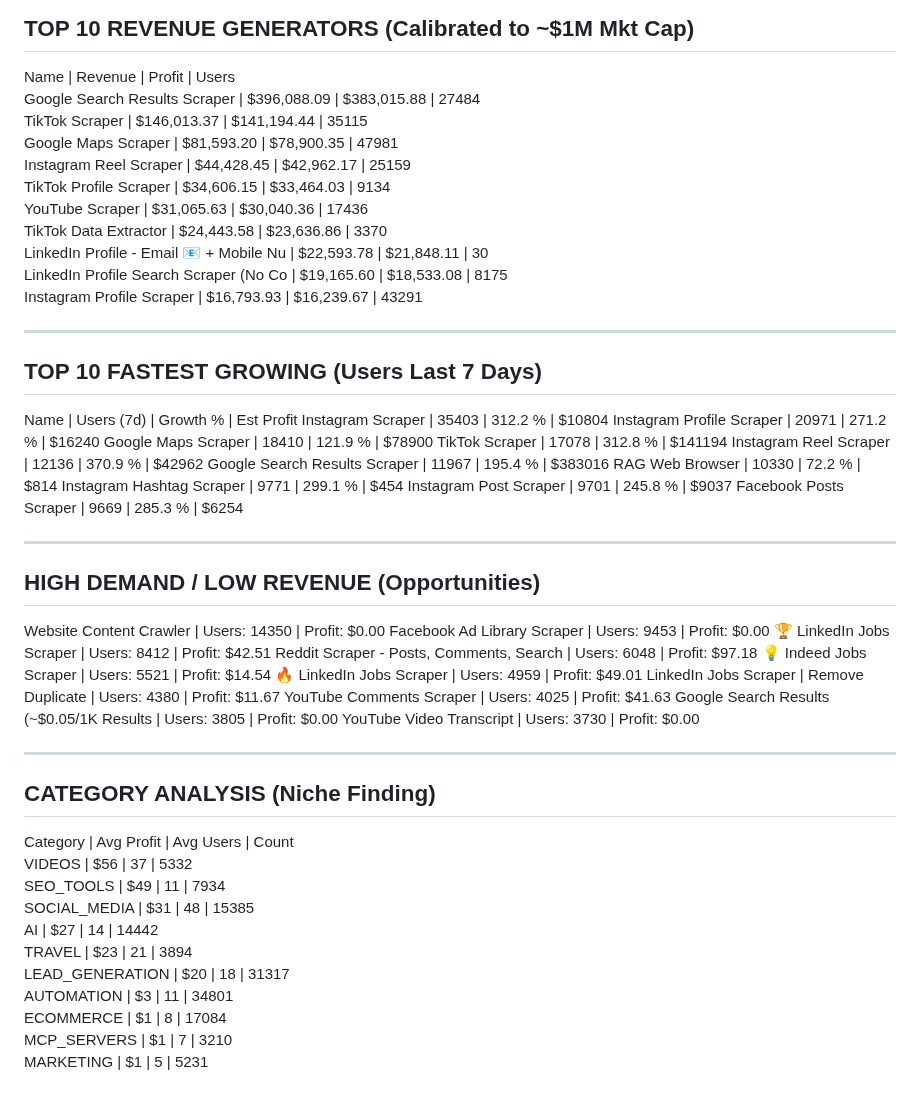
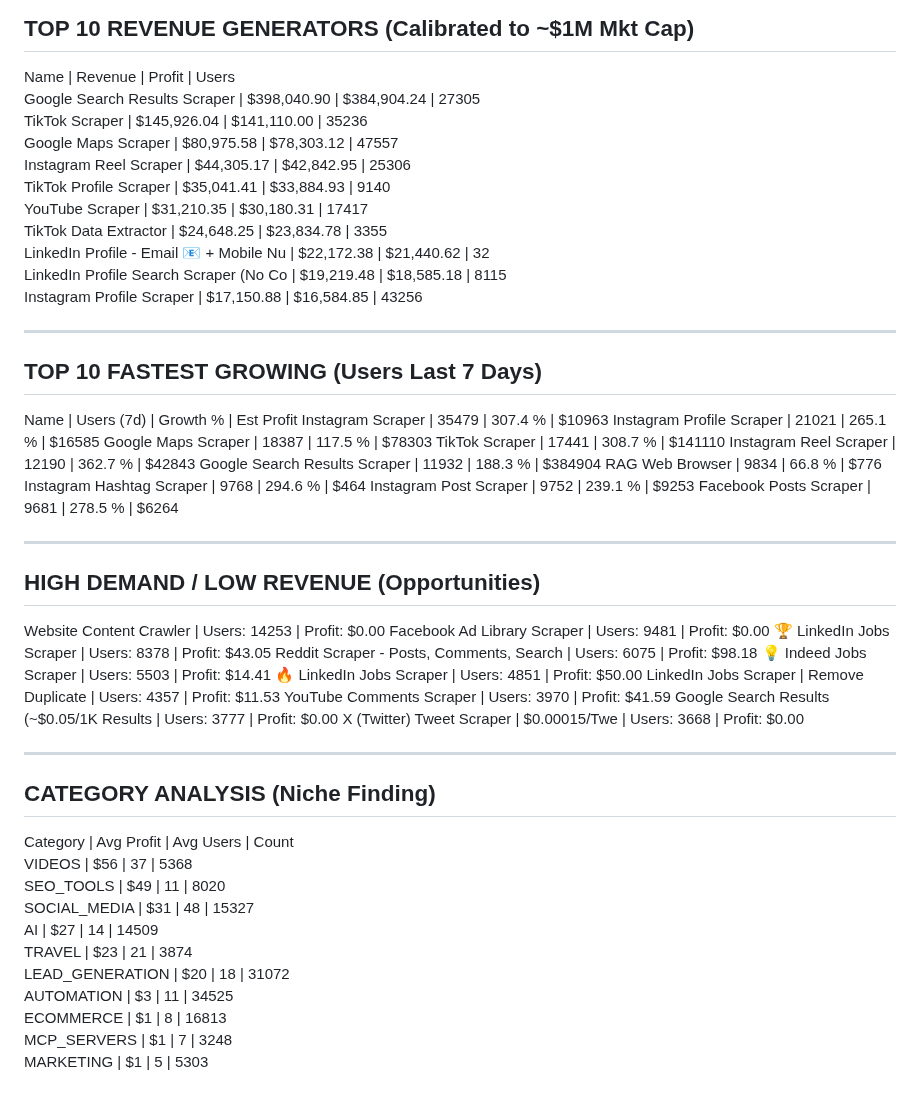
Before and after one commit to 0xrish/apify-stats, a Markdown page: report.md, the part around the change. Drawn GitHub-style.

Commit message:
Automated Market Update: 11/09/2026  0:04:11.90 (90082 actors)

```diff
--- a/report.md
+++ b/report.md
@@ -2,57 +2,57 @@
 TOP 10 REVENUE GENERATORS (Calibrated to ~$1M Mkt Cap)
 ------------------------------------------------------------
 Name                                     | Revenue      | Profit       | Users
-Google Search Results Scraper            | $396,088.09  | $383,015.88  | 27484
-TikTok Scraper                           | $146,013.37  | $141,194.44  | 35115
-Google Maps Scraper                      | $81,593.20   | $78,900.35   | 47981
-Instagram Reel Scraper                   | $44,428.45   | $42,962.17   | 25159
-TikTok Profile Scraper                   | $34,606.15   | $33,464.03   | 9134
-YouTube Scraper                          | $31,065.63   | $30,040.36   | 17436
-TikTok Data Extractor                    | $24,443.58   | $23,636.86   | 3370
-LinkedIn Profile - Email 📧 + Mobile Nu   | $22,593.78   | $21,848.11   | 30
-LinkedIn Profile Search Scraper (No Co   | $19,165.60   | $18,533.08   | 8175
-Instagram Profile Scraper                | $16,793.93   | $16,239.67   | 43291
+Google Search Results Scraper            | $398,040.90  | $384,904.24  | 27305
+TikTok Scraper                           | $145,926.04  | $141,110.00  | 35236
+Google Maps Scraper                      | $80,975.58   | $78,303.12   | 47557
+Instagram Reel Scraper                   | $44,305.17   | $42,842.95   | 25306
+TikTok Profile Scraper                   | $35,041.41   | $33,884.93   | 9140
+YouTube Scraper                          | $31,210.35   | $30,180.31   | 17417
+TikTok Data Extractor                    | $24,648.25   | $23,834.78   | 3355
+LinkedIn Profile - Email 📧 + Mobile Nu   | $22,172.38   | $21,440.62   | 32
+LinkedIn Profile Search Scraper (No Co   | $19,219.48   | $18,585.18   | 8115
+Instagram Profile Scraper                | $17,150.88   | $16,584.85   | 43256
 
 ------------------------------------------------------------
 TOP 10 FASTEST GROWING (Users Last 7 Days)
 ------------------------------------------------------------
 Name                                     | Users (7d)   | Growth %   | Est Profit
-Instagram Scraper                        | 35403        | 312.2    % | $10804
-Instagram Profile Scraper                | 20971        | 271.2    % | $16240
-Google Maps Scraper                      | 18410        | 121.9    % | $78900
-TikTok Scraper                           | 17078        | 312.8    % | $141194
-Instagram Reel Scraper                   | 12136        | 370.9    % | $42962
-Google Search Results Scraper            | 11967        | 195.4    % | $383016
-RAG Web Browser                          | 10330        | 72.2     % | $814
-Instagram Hashtag Scraper                | 9771         | 299.1    % | $454
-Instagram Post Scraper                   | 9701         | 245.8    % | $9037
-Facebook Posts Scraper                   | 9669         | 285.3    % | $6254
+Instagram Scraper                        | 35479        | 307.4    % | $10963
+Instagram Profile Scraper                | 21021        | 265.1    % | $16585
+Google Maps Scraper                      | 18387        | 117.5    % | $78303
+TikTok Scraper                           | 17441        | 308.7    % | $141110
+Instagram Reel Scraper                   | 12190        | 362.7    % | $42843
+Google Search Results Scraper            | 11932        | 188.3    % | $384904
+RAG Web Browser                          | 9834         | 66.8     % | $776
+Instagram Hashtag Scraper                | 9768         | 294.6    % | $464
+Instagram Post Scraper                   | 9752         | 239.1    % | $9253
+Facebook Posts Scraper                   | 9681         | 278.5    % | $6264
 
 ------------------------------------------------------------
 HIGH DEMAND / LOW REVENUE (Opportunities)
 ------------------------------------------------------------
-Website Content Crawler                  | Users: 14350  | Profit: $0.00
-Facebook Ad Library Scraper              | Users: 9453   | Profit: $0.00
-🏆 LinkedIn Jobs Scraper                  | Users: 8412   | Profit: $42.51
-Reddit Scraper - Posts, Comments, Search | Users: 6048   | Profit: $97.18
-💡 Indeed Jobs Scraper                    | Users: 5521   | Profit: $14.54
-🔥 LinkedIn Jobs Scraper                  | Users: 4959   | Profit: $49.01
-LinkedIn Jobs Scraper | Remove Duplicate | Users: 4380   | Profit: $11.67
-YouTube Comments Scraper                 | Users: 4025   | Profit: $41.63
-Google Search Results (~$0.05/1K Results | Users: 3805   | Profit: $0.00
-YouTube Video Transcript                 | Users: 3730   | Profit: $0.00
+Website Content Crawler                  | Users: 14253  | Profit: $0.00
+Facebook Ad Library Scraper              | Users: 9481   | Profit: $0.00
+🏆 LinkedIn Jobs Scraper                  | Users: 8378   | Profit: $43.05
+Reddit Scraper - Posts, Comments, Search | Users: 6075   | Profit: $98.18
+💡 Indeed Jobs Scraper                    | Users: 5503   | Profit: $14.41
+🔥 LinkedIn Jobs Scraper                  | Users: 4851   | Profit: $50.00
+LinkedIn Jobs Scraper | Remove Duplicate | Users: 4357   | Profit: $11.53
+YouTube Comments Scraper                 | Users: 3970   | Profit: $41.59
+Google Search Results (~$0.05/1K Results | Users: 3777   | Profit: $0.00
+X (Twitter) Tweet Scraper | $0.00015/Twe | Users: 3668   | Profit: $0.00
 
 ------------------------------------------------------------
 CATEGORY ANALYSIS (Niche Finding)
 ------------------------------------------------------------
 Category                  | Avg Profit | Avg Users  | Count
-VIDEOS                    | $56        | 37         | 5332
-SEO_TOOLS                 | $49        | 11         | 7934
-SOCIAL_MEDIA              | $31        | 48         | 15385
-AI                        | $27        | 14         | 14442
-TRAVEL                    | $23        | 21         | 3894
-LEAD_GENERATION           | $20        | 18         | 31317
-AUTOMATION                | $3         | 11         | 34801
-ECOMMERCE                 | $1         | 8          | 17084
-MCP_SERVERS               | $1         | 7          | 3210
-MARKETING                 | $1         | 5          | 5231
+VIDEOS                    | $56        | 37         | 5368
+SEO_TOOLS                 | $49        | 11         | 8020
+SOCIAL_MEDIA              | $31        | 48         | 15327
+AI                        | $27        | 14         | 14509
+TRAVEL                    | $23        | 21         | 3874
+LEAD_GENERATION           | $20        | 18         | 31072
+AUTOMATION                | $3         | 11         | 34525
+ECOMMERCE                 | $1         | 8          | 16813
+MCP_SERVERS               | $1         | 7          | 3248
+MARKETING                 | $1         | 5          | 5303
```
